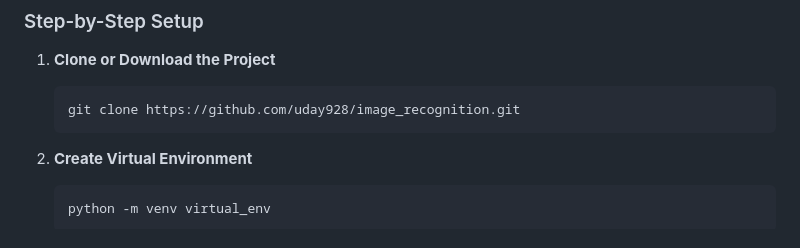
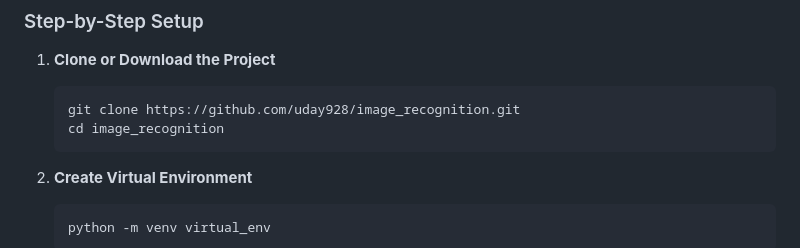
Before and after one commit to uday928/image_recognition, a Markdown page: README.md, the part around the change. Drawn GitHub-style.

Commit message:
'README-2'

````diff
--- a/README.md
+++ b/README.md
@@ -190,6 +190,7 @@ data/Fighter_jet_final_data/
 1. **Clone or Download the Project**
    ```bash
    git clone https://github.com/uday928/image_recognition.git
+   cd image_recognition
    ```
 
 2. **Create Virtual Environment**
````
